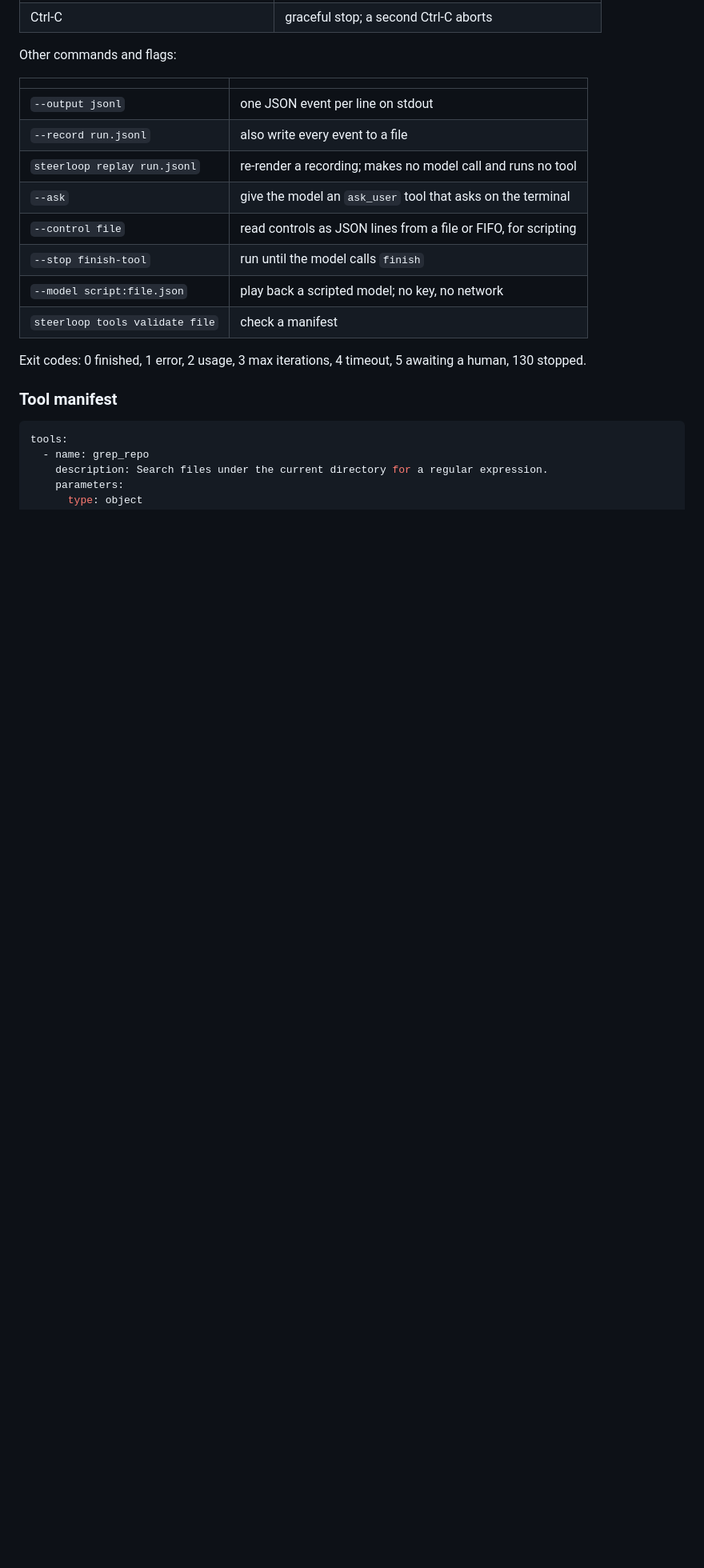
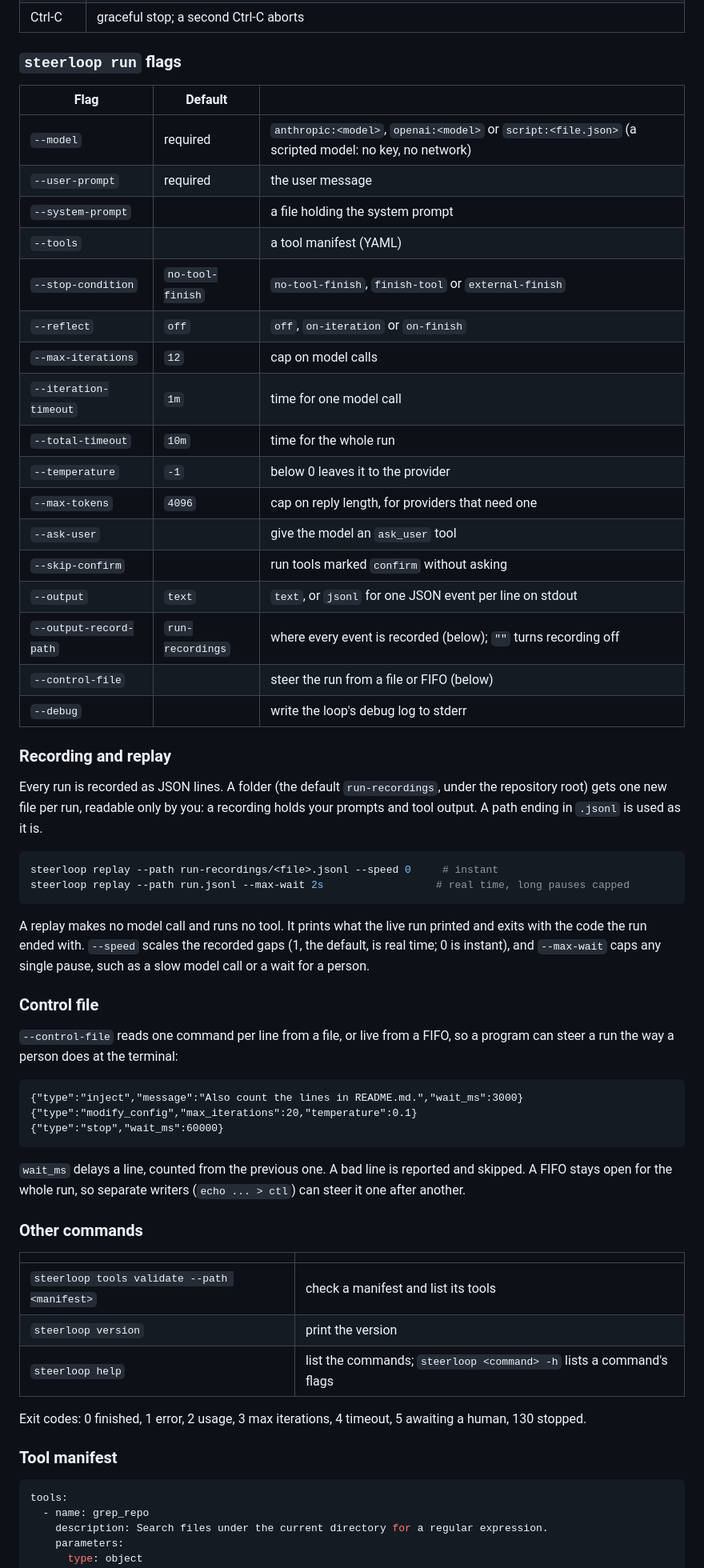
Before and after one commit to mittalkanishk/steerloop, a Markdown page: README.md, the part around one of its changes. Shown at 80% size. Drawn GitHub-style; blank space fills up the shorter version.

````diff
--- a/README.md
+++ b/README.md
@@ -138,17 +165,57 @@ While it runs, type to steer it:
 | Ctrl-C | graceful stop; a second Ctrl-C aborts |
 
-Other commands and flags:
+### `steerloop run` flags
+
+| Flag | Default | |
+|---|---|---|
+| `--model` | required | `anthropic:<model>`, `openai:<model>` or `script:<file.json>` (a scripted model: no key, no network) |
+| `--user-prompt` | required | the user message |
+| `--system-prompt` | | a file holding the system prompt |
+| `--tools` | | a tool manifest (YAML) |
+| `--stop-condition` | `no-tool-finish` | `no-tool-finish`, `finish-tool` or `external-finish` |
+| `--reflect` | `off` | `off`, `on-iteration` or `on-finish` |
+| `--max-iterations` | `12` | cap on model calls |
+| `--iteration-timeout` | `1m` | time for one model call |
+| `--total-timeout` | `10m` | time for the whole run |
+| `--temperature` | `-1` | below 0 leaves it to the provider |
+| `--max-tokens` | `4096` | cap on reply length, for providers that need one |
+| `--ask-user` | | give the model an `ask_user` tool |
+| `--skip-confirm` | | run tools marked `confirm` without asking |
+| `--output` | `text` | `text`, or `jsonl` for one JSON event per line on stdout |
+| `--output-record-path` | `run-recordings` | where every event is recorded (below); `""` turns recording off |
+| `--control-file` | | steer the run from a file or FIFO (below) |
+| `--debug` | | write the loop's debug log to stderr |
+
+### Recording and replay
+
+Every run is recorded as JSON lines. A folder (the default `run-recordings`, under the repository root) gets one new file per run, readable only by you: a recording holds your prompts and tool output. A path ending in `.jsonl` is used as it is.
+
+```sh
+steerloop replay --path run-recordings/<file>.jsonl --speed 0     # instant
+steerloop replay --path run.jsonl --max-wait 2s                  # real time, long pauses capped
+```
+
+A replay makes no model call and runs no tool. It prints what the live run printed and exits with the code the run ended with. `--speed` scales the recorded gaps (1, the default, is real time; 0 is instant), and `--max-wait` caps any single pause, such as a slow model call or a wait for a person.
+
+### Control file
+
+`--control-file` reads one command per line from a file, or live from a FIFO, so a program can steer a run the way a person does at the terminal:
+
+```jsonl
+{"type":"inject","message":"Also count the lines in README.md.","wait_ms":3000}
+{"type":"modify_config","max_iterations":20,"temperature":0.1}
+{"type":"stop","wait_ms":60000}
+```
+
+`wait_ms` delays a line, counted from the previous one. A bad line is reported and skipped. A FIFO stays open for the whole run, so separate writers (`echo ... > ctl`) can steer it one after another.
+
+### Other commands
 
 | | |
 |---|---|
-| `--output jsonl` | one JSON event per line on stdout |
-| `--record run.jsonl` | also write every event to a file |
-| `steerloop replay run.jsonl` | re-render a recording; makes no model call and runs no tool |
-| `--ask` | give the model an `ask_user` tool that asks on the terminal |
-| `--control file` | read controls as JSON lines from a file or FIFO, for scripting |
-| `--stop finish-tool` | run until the model calls `finish` |
-| `--model script:file.json` | play back a scripted model; no key, no network |
-| `steerloop tools validate file` | check a manifest |
+| `steerloop tools validate --path <manifest>` | check a manifest and list its tools |
+| `steerloop version` | print the version |
+| `steerloop help` | list the commands; `steerloop <command> -h` lists a command's flags |
 
 Exit codes: 0 finished, 1 error, 2 usage, 3 max iterations, 4 timeout, 5 awaiting a human, 130 stopped.
 
````
Also changed, not shown: other parts of README.md (+74 -43 lines), docs/demo/demo.gif (added), 2 other files.
